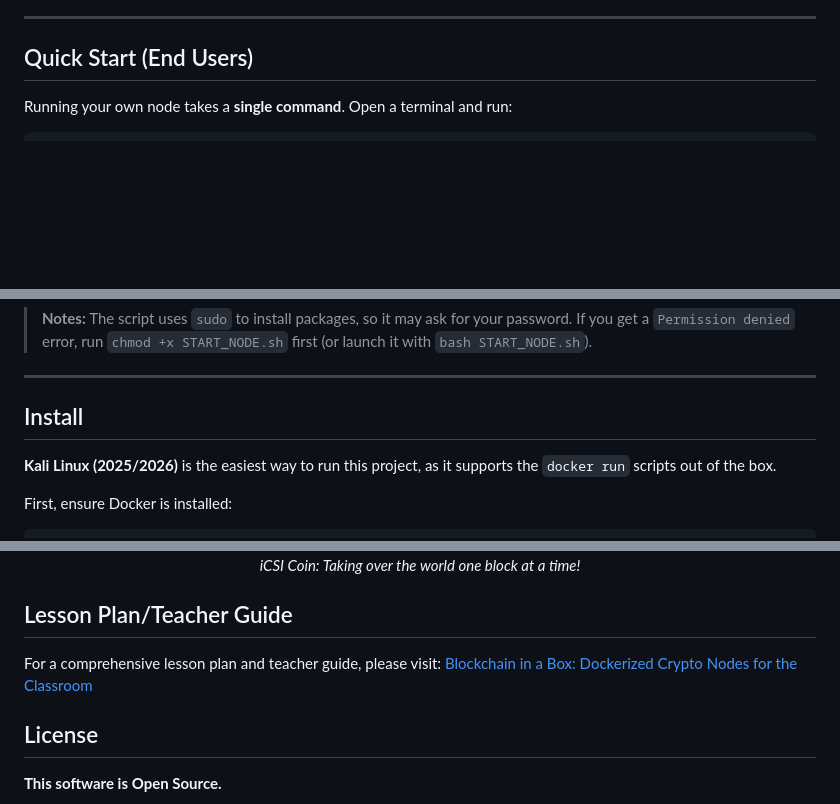
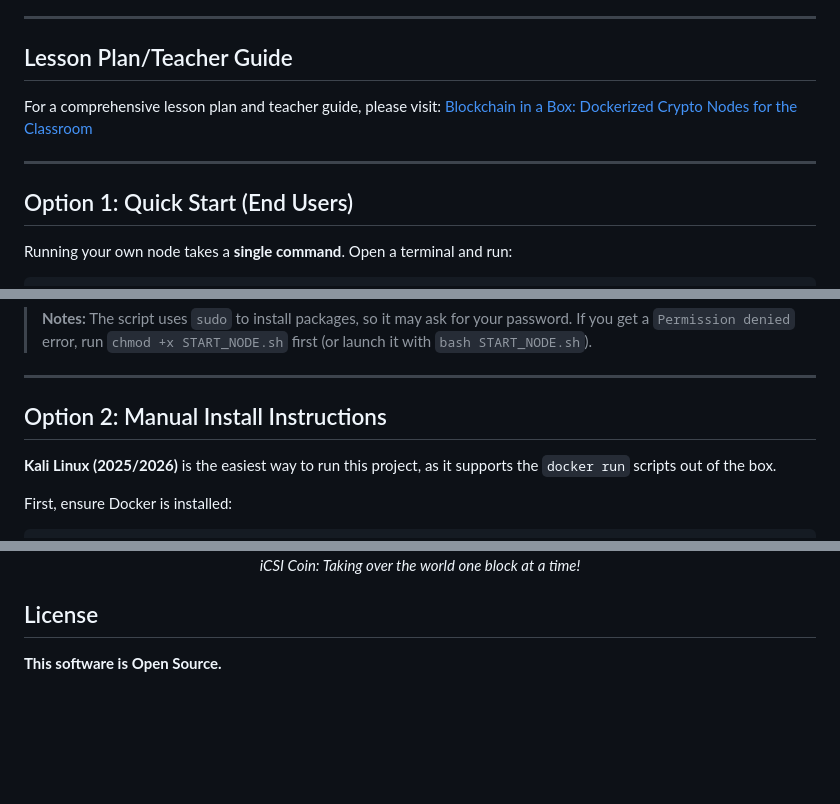
Before and after one commit to androidteacher/iCSI_Coin_2026, a Markdown page: README.md, 3 parts joined by grey strips. Drawn GitHub-style; blank space fills up the shorter version.

````diff
--- a/README.md
+++ b/README.md
@@ -34,7 +36,13 @@
 
 ---
 
-## Quick Start (End Users)
+## Lesson Plan/Teacher Guide
+For a comprehensive lesson plan and teacher guide, please visit:
+[Blockchain in a Box: Dockerized Crypto Nodes for the Classroom](https://app.notion.com/p/Student-Directions-iCSI-Coin-3024c8e5237680e88d36d9a36d692124)
+
+---
+
+## Option 1: Quick Start (End Users)
 
 Running your own node takes a **single command**. Open a terminal and run:
 ```bash
@@ -60,7 +68,7 @@ When it finishes, it prints a big banner telling you to open **http://localhost:
 
 ---
 
-## Install
+## Option 2: Manual Install Instructions
 
 **Kali Linux (2025/2026)** is the easiest way to run this project, as it supports the `docker run` scripts out of the box.
 
@@ -129,10 +137,6 @@ Log in at **http://localhost:8080** and create a username and password.
   <em>iCSI Coin: Taking over the world one block at a time!</em>
 </p>
 
-## Lesson Plan/Teacher Guide
-For a comprehensive lesson plan and teacher guide, please visit:
-[Blockchain in a Box: Dockerized Crypto Nodes for the Classroom](https://www.notion.so/Blockchain-in-a-Box-Dockerized-Crypto-Nodes-for-the-Classroom-3024c8e52376808c9fa8dddcce5dddd5)
-
 ## License
 
 **This software is Open Source.**
````
Also changed, not shown: other parts of README.md (+3 -1 lines).
